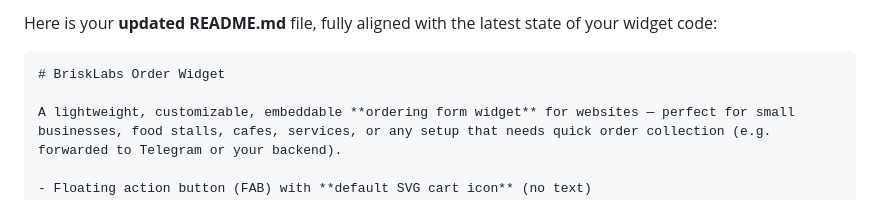
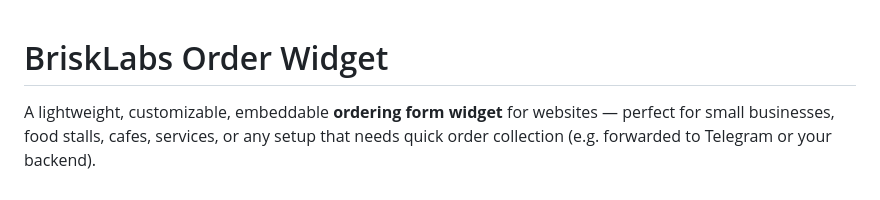
Before and after one commit to brisklabs/order-widget-form, a Markdown page: README.md, the part around one of its changes. Rendered like a GitHub page.

````diff
--- a/README.md
+++ b/README.md
@@ -1,6 +1,3 @@
-Here is your **updated README.md** file, fully aligned with the latest state of your widget code:
-
-```markdown
 # BriskLabs Order Widget
 
 A lightweight, customizable, embeddable **ordering form widget** for websites — perfect for small businesses, food stalls, cafes, services, or any setup that needs quick order collection (e.g. forwarded to Telegram or your backend).
````
Also changed, not shown: other parts of README.md (+0 -2 lines).
